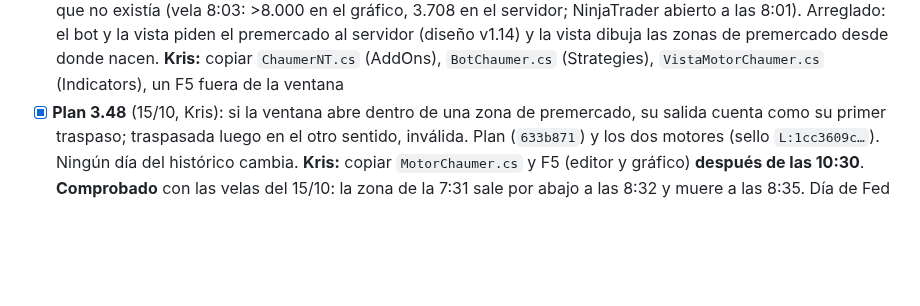
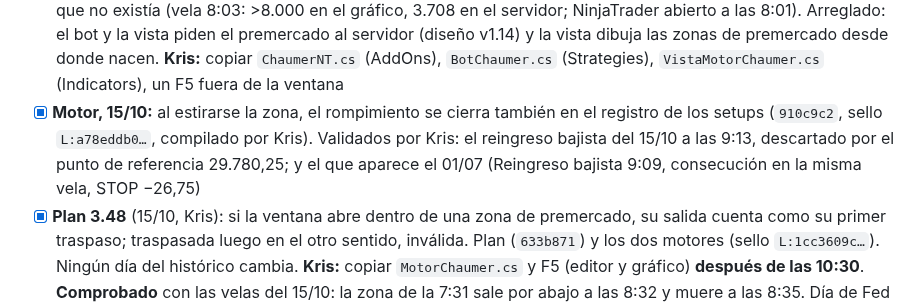
Before and after one commit to kristeb-trader/trading-journal, a Markdown page: tasks/current.md, the part around the change. Drawn GitHub-style; blank space fills up the shorter version.

Commit message:
docs(tasks): validados el 15/10 (9:13) y el 01/07 con el motor corregido
Co-Authored-By: Claude Opus 5.5 <noreply@anthropic.com>

```diff
--- a/tasks/current.md
+++ b/tasks/current.md
@@ -44,6 +44,9 @@ Analyzer y el Market Replay sobre el pasado. **Todo cambio de regla aprobado lle
   bot y la vista piden el premercado al servidor (diseño v1.14) y la vista dibuja las zonas de premercado desde donde
   nacen. **Kris:** copiar `ChaumerNT.cs` (AddOns), `BotChaumer.cs` (Strategies), `VistaMotorChaumer.cs` (Indicators), un F5
   fuera de la ventana
+- [x] **Motor, 15/10:** al estirarse la zona, el rompimiento se cierra también en el registro de los setups (`910c9c2`,
+  sello `L:a78eddb0…`, compilado por Kris). Validados por Kris: el reingreso bajista del 15/10 a las 9:13, descartado por el
+  punto de referencia 29.780,25; y el que aparece el 01/07 (Reingreso bajista 9:09, consecución en la misma vela, STOP −26,75)
 - [x] **Plan 3.48** (15/10, Kris): si la ventana abre dentro de una zona de premercado, su salida cuenta como su primer
   traspaso; traspasada luego en el otro sentido, inválida. Plan (`633b871`) y los dos motores (sello `L:1cc3609c…`). Ningún
   día del histórico cambia. **Kris:** copiar `MotorChaumer.cs` y F5 (editor y gráfico) **después de las 10:30**.
```
